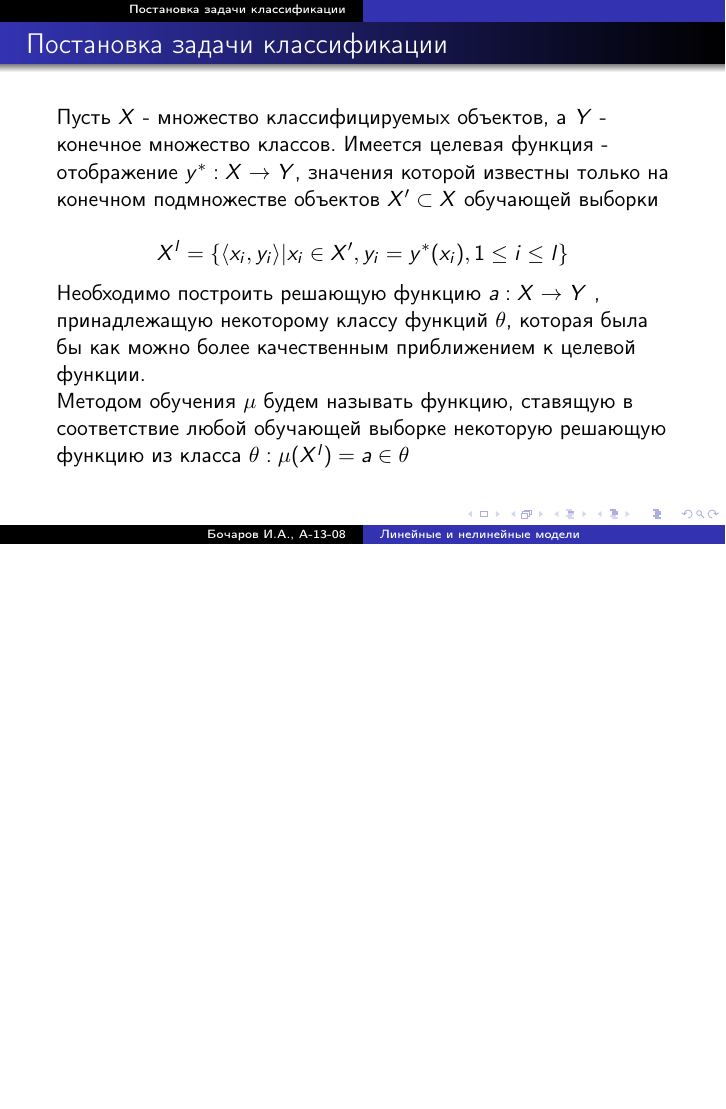
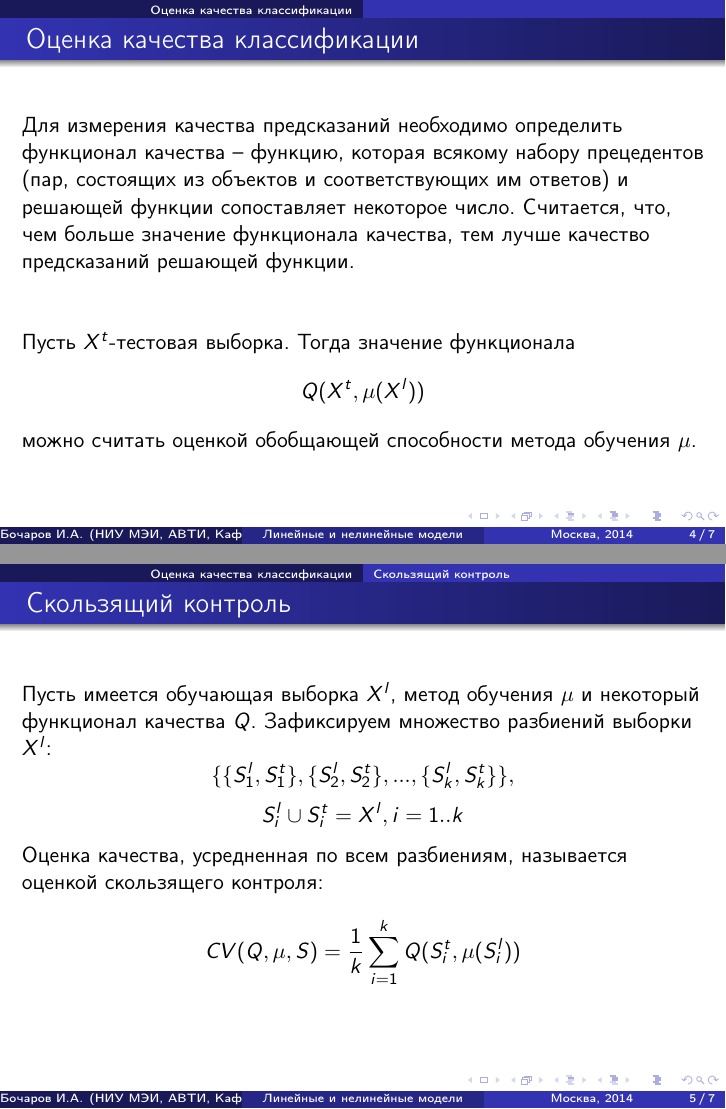
Before and after one commit to bocharov-ivan/master-presentation, LaTeX slides (presentation.tex): page 3 of 3 before the commit and pages 4 and 5 of 7 after it, the two joined at a grey line, the shorter picture padded with empty space. Compiled offline with pdfLaTeX.

Commit message:
Some new slides

```diff
--- a/presentation.tex
+++ b/presentation.tex
@@ -8,5 +8,6 @@
 \usepackage[utf8]{inputenc}
 % Стиль презентации
 \usetheme{Warsaw}
+\useoutertheme{infolines}
 \begin{document}
 \title[Линейные и нелинейные модели]{Линейные и нелинейные модели в задачах автоматической классификации текстов на естественных языках}
@@ -36,3 +37,25 @@ $$X^l=\{\langle x_i,y_i \rangle |x_i \in X', y_i=y^*(x_i),1\le i \le l\}$$
 решающую функцию из класса $\theta: \mu(X^l)=a \in \theta$
 \end{frame}
 
+\section{Оценка качества классификации}
+\begin{frame}
+\frametitle{Оценка качества классификации}
+Для измерения качества предсказаний необходимо определить функционал
+качества – функцию, которая всякому набору прецедентов (пар, состоящих из
+объектов и соответствующих им ответов) и решающей функции сопоставляет
+некоторое число. Считается, что, чем больше значение функционала качества, тем лучше качество предсказаний решающей функции.
+\newline
+\newline
+\newline
+Пусть $X^t$-тестовая выборка. Тогда значение функционала $$Q(X^t,\mu(X^l))$$ можно считать оценкой обобщающей способности метода обучения $\mu$.
+\end{frame}
+
+\subsection{Скользящий контроль}
+\begin{frame}
+\frametitle{Скользящий контроль}
+	Пусть имеется обучающая выборка $X^l$, метод обучения $\mu$ и некоторый функционал качества $Q$. Зафиксируем множество разбиений выборки $X^l$:
+	$$\{\{S_1^l,S_1^t\},\{S_2^l,S_2^t\},...,\{S_k^l,S_k^t\}\},$$
+	$$S_i^l \cup S_i^t = X^l, i=1..k$$
+	Оценка качества, усредненная по всем разбиениям, называется оценкой скользящего контроля:
+	$$CV(Q,\mu,S)=\frac{1}{k}\sum\limits_{i=1}^{k}Q(S_i^t,\mu(S_i^l))$$
+\end{frame}
```
Also changed, not shown: presentation.tex (26 more changed lines).
